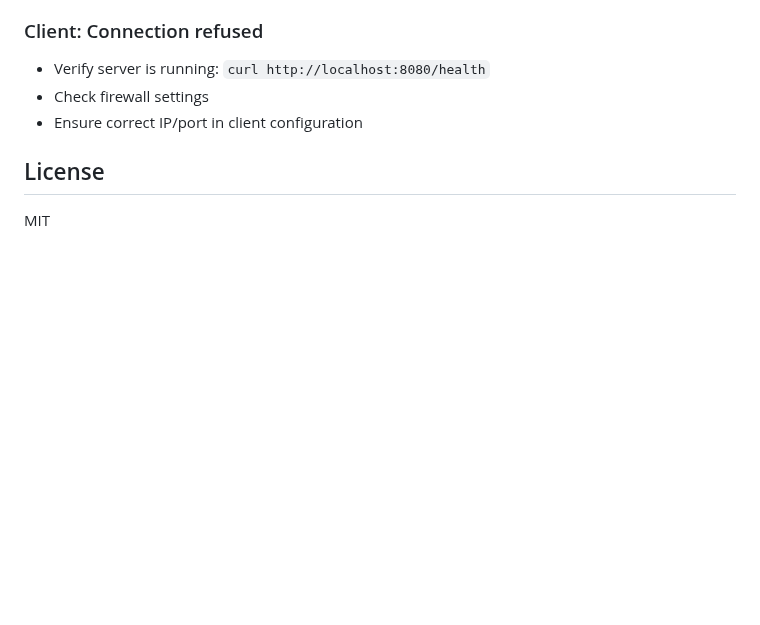
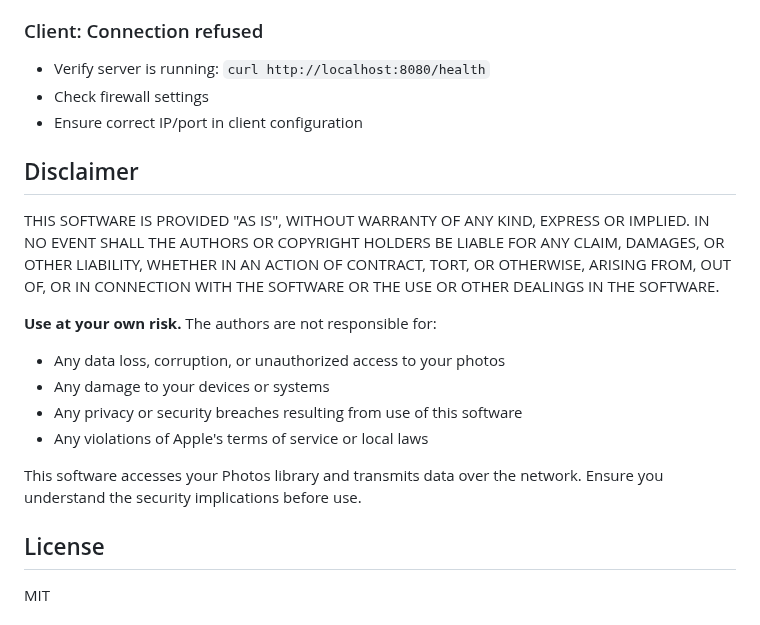
Before and after one commit to andrasfe/photoshare, a Markdown page: README.md, the part around the change. Drawn GitHub-style; blank space fills up the shorter version.

Commit message:
docs: Add disclaimer to README

```diff
--- a/README.md
+++ b/README.md
@@ -258,6 +258,18 @@ Downloads Live Photo as multipart response containing both HEIC image and MOV vi
 - Check firewall settings
 - Ensure correct IP/port in client configuration
 
+## Disclaimer
+
+THIS SOFTWARE IS PROVIDED "AS IS", WITHOUT WARRANTY OF ANY KIND, EXPRESS OR IMPLIED. IN NO EVENT SHALL THE AUTHORS OR COPYRIGHT HOLDERS BE LIABLE FOR ANY CLAIM, DAMAGES, OR OTHER LIABILITY, WHETHER IN AN ACTION OF CONTRACT, TORT, OR OTHERWISE, ARISING FROM, OUT OF, OR IN CONNECTION WITH THE SOFTWARE OR THE USE OR OTHER DEALINGS IN THE SOFTWARE.
+
+**Use at your own risk.** The authors are not responsible for:
+- Any data loss, corruption, or unauthorized access to your photos
+- Any damage to your devices or systems
+- Any privacy or security breaches resulting from use of this software
+- Any violations of Apple's terms of service or local laws
+
+This software accesses your Photos library and transmits data over the network. Ensure you understand the security implications before use.
+
 ## License
 
 MIT
```
